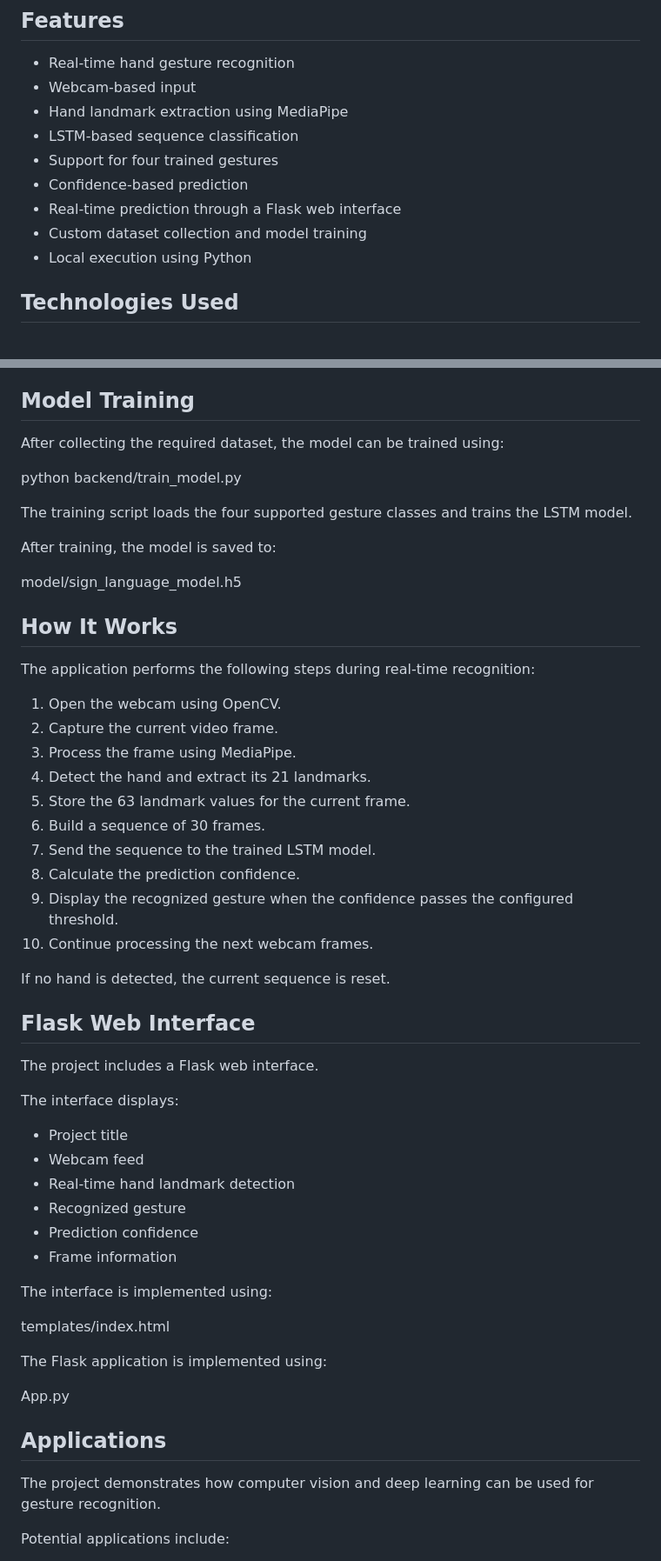
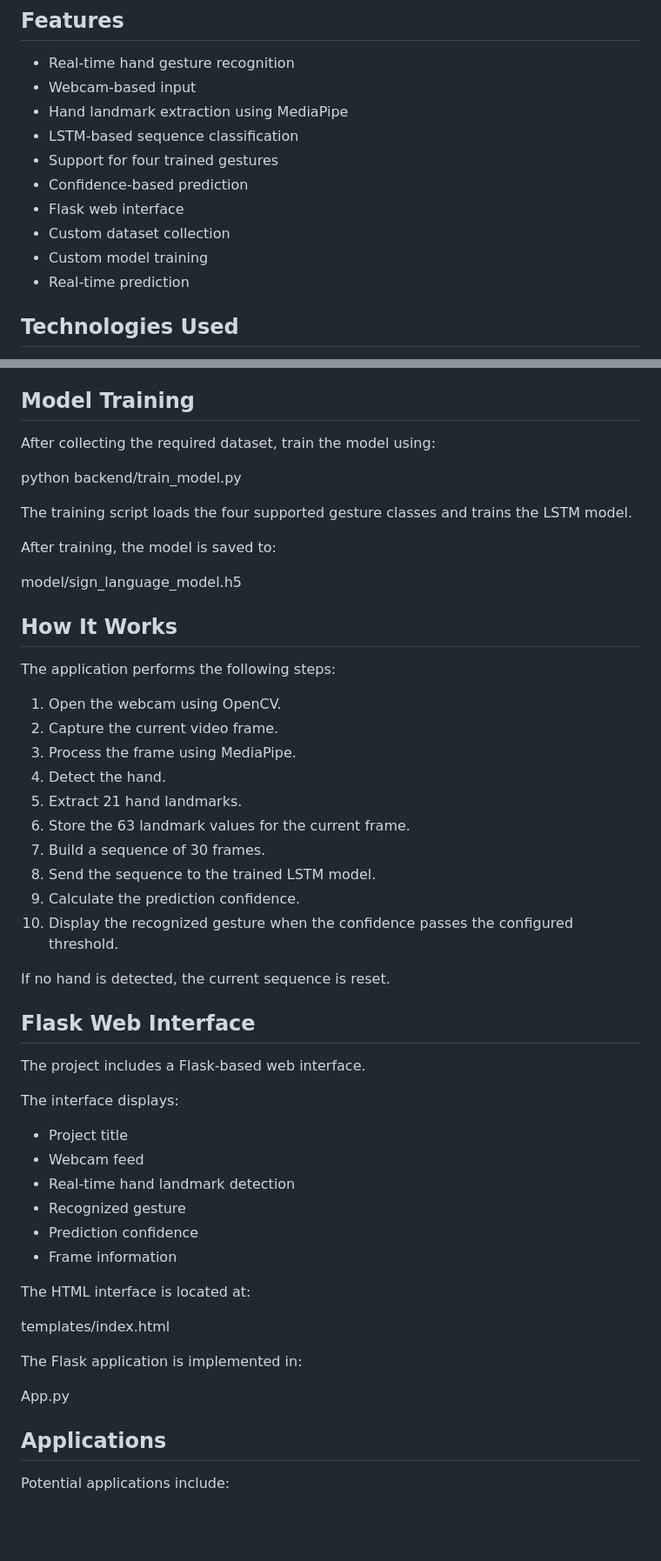
Before and after one commit to sandeep171199/AI-Real-Time-Sign-Language-Recognition, a Markdown page: README.md, 2 parts joined by grey strips. Shown at 87% size. Drawn GitHub-style; blank space fills up the shorter version.

Commit message:
Improve README documentation

```diff
--- a/README.md
+++ b/README.md
@@ -25,9 +23,10 @@ The current trained model supports the following four gestures:
 - LSTM-based sequence classification
 - Support for four trained gestures
 - Confidence-based prediction
-- Real-time prediction through a Flask web interface
-- Custom dataset collection and model training
-- Local execution using Python
+- Flask web interface
+- Custom dataset collection
+- Custom model training
+- Real-time prediction
 
 ## Technologies Used
 
@@ -289,7 +288,7 @@ backend/data/
 
 ## Model Training
 
-After collecting the required dataset, the model can be trained using:
+After collecting the required dataset, train the model using:
 
 python backend/train_model.py
 
@@ -301,24 +300,24 @@ model/sign_language_model.h5
 
 ## How It Works
 
-The application performs the following steps during real-time recognition:
+The application performs the following steps:
 
 1. Open the webcam using OpenCV.
 2. Capture the current video frame.
 3. Process the frame using MediaPipe.
-4. Detect the hand and extract its 21 landmarks.
-5. Store the 63 landmark values for the current frame.
-6. Build a sequence of 30 frames.
-7. Send the sequence to the trained LSTM model.
-8. Calculate the prediction confidence.
-9. Display the recognized gesture when the confidence passes the configured threshold.
-10. Continue processing the next webcam frames.
+4. Detect the hand.
+5. Extract 21 hand landmarks.
+6. Store the 63 landmark values for the current frame.
+7. Build a sequence of 30 frames.
+8. Send the sequence to the trained LSTM model.
+9. Calculate the prediction confidence.
+10. Display the recognized gesture when the confidence passes the configured threshold.
 
 If no hand is detected, the current sequence is reset.
 
 ## Flask Web Interface
 
-The project includes a Flask web interface.
+The project includes a Flask-based web interface.
 
 The interface displays:
 
@@ -329,17 +328,15 @@ The interface displays:
 - Prediction confidence
 - Frame information
 
-The interface is implemented using:
+The HTML interface is located at:
 
 templates/index.html
 
-The Flask application is implemented using:
+The Flask application is implemented in:
 
 App.py
 
 ## Applications
-
-The project demonstrates how computer vision and deep learning can be used for gesture recognition.
 
 Potential applications include:
 
```
Also changed, not shown: other parts of README.md (+53 -44 lines).
